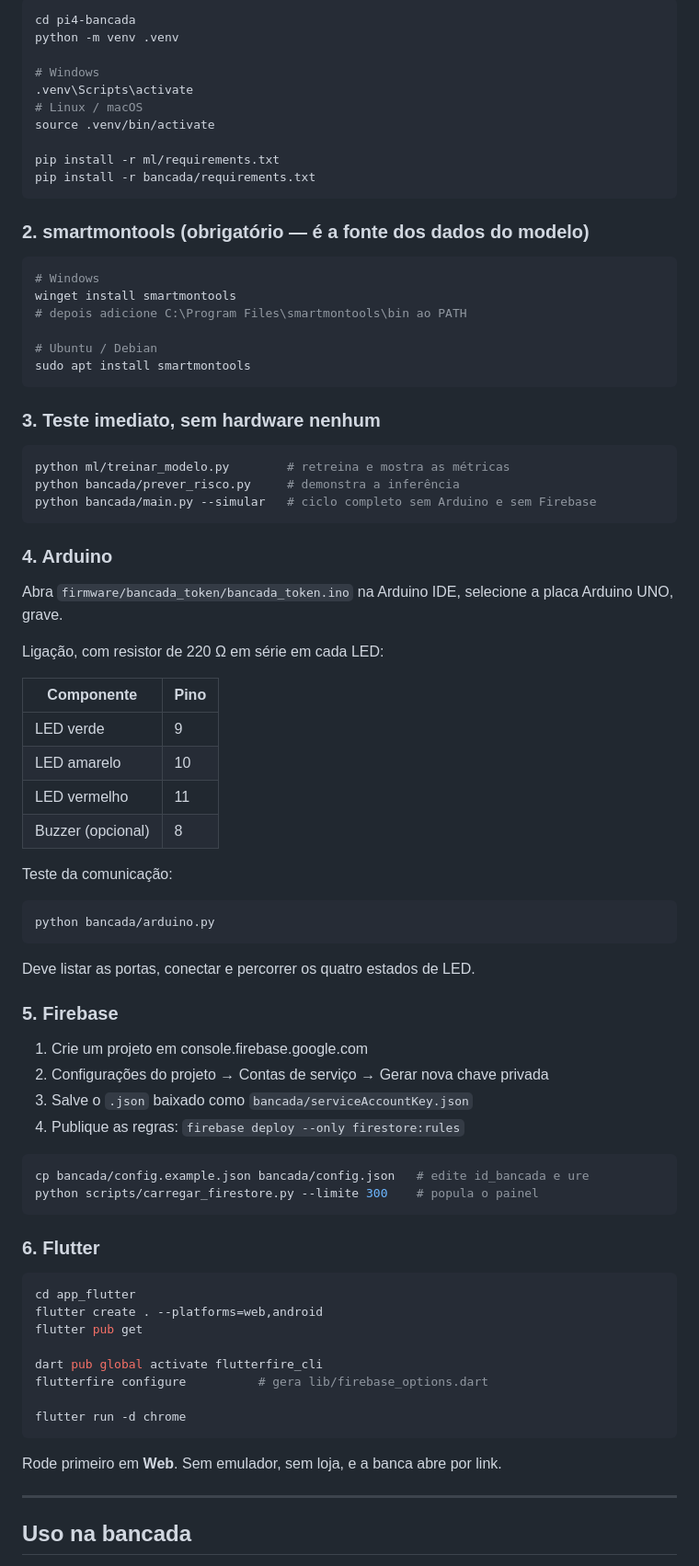
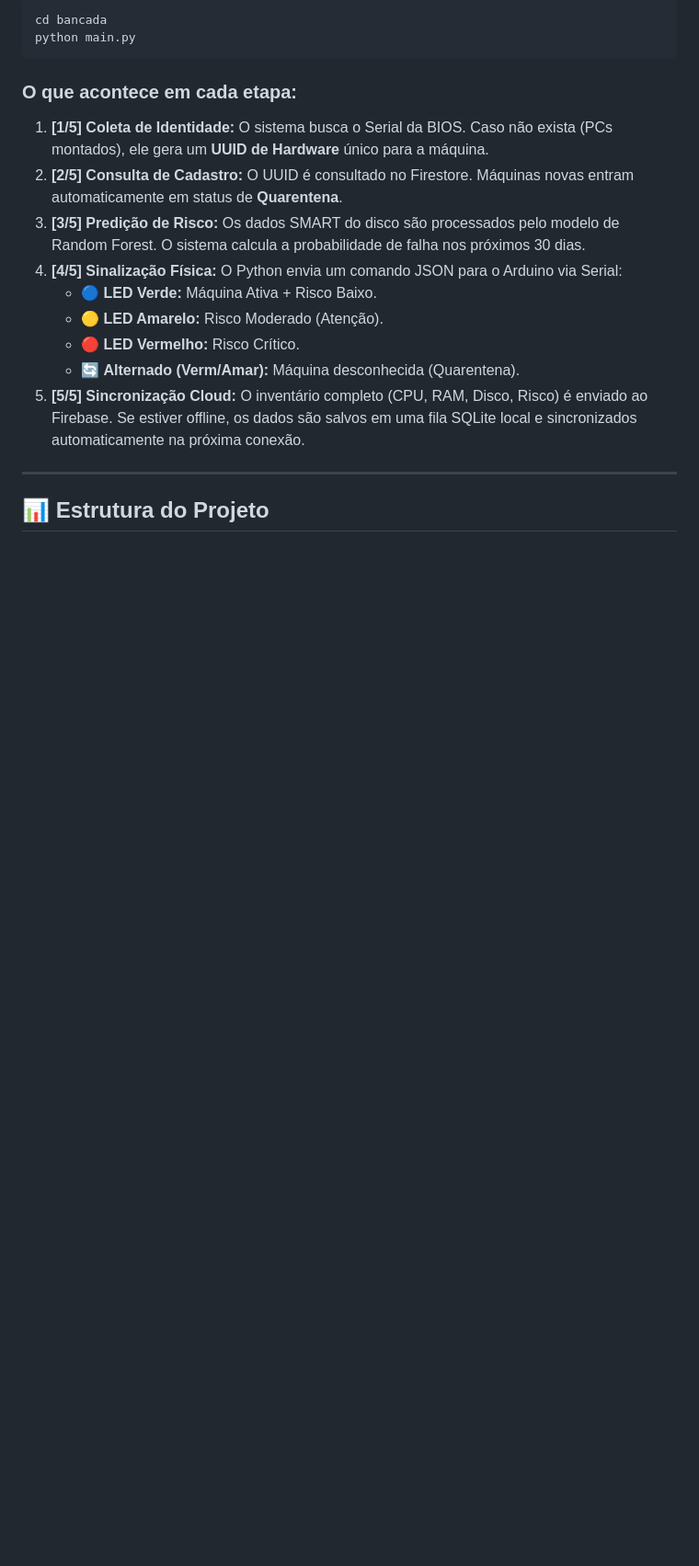
Before and after one commit to EliasIsac1996/PROJETOUNIVESPIV, a Markdown page: README.md, the part around one of its changes. Shown at 92% size. Drawn GitHub-style; blank space fills up the shorter version.

````diff
--- a/README.md
+++ b/README.md
@@ -81,85 +53,21 @@ pi4-bancada/
 
 ```bash
-cd pi4-bancada
-python -m venv .venv
-
-# Windows
-.venv\Scripts\activate
-# Linux / macOS
-source .venv/bin/activate
-
-pip install -r ml/requirements.txt
-pip install -r bancada/requirements.txt
+cd bancada
+python main.py
 ```
 
-### 2. smartmontools (obrigatório — é a fonte dos dados do modelo)
-
-```bash
-# Windows
-winget install smartmontools
-# depois adicione C:\Program Files\smartmontools\bin ao PATH
-
-# Ubuntu / Debian
-sudo apt install smartmontools
-```
-
-### 3. Teste imediato, sem hardware nenhum
-
-```bash
-python ml/treinar_modelo.py        # retreina e mostra as métricas
-python bancada/prever_risco.py     # demonstra a inferência
-python bancada/main.py --simular   # ciclo completo sem Arduino e sem Firebase
-```
-
-### 4. Arduino
-
-Abra `firmware/bancada_token/bancada_token.ino` na Arduino IDE, selecione a placa Arduino UNO, grave.
-
-Ligação, com resistor de 220 Ω em série em cada LED:
-
-| Componente | Pino |
-|---|---|
-| LED verde | 9 |
-| LED amarelo | 10 |
-| LED vermelho | 11 |
-| Buzzer (opcional) | 8 |
-
-Teste da comunicação:
-
-```bash
-python bancada/arduino.py
-```
-
-Deve listar as portas, conectar e percorrer os quatro estados de LED.
-
-### 5. Firebase
-
-1. Crie um projeto em console.firebase.google.com
-2. Configurações do projeto → Contas de serviço → Gerar nova chave privada
-3. Salve o `.json` baixado como `bancada/serviceAccountKey.json`
-4. Publique as regras: `firebase deploy --only firestore:rules`
-
-```bash
-cp bancada/config.example.json bancada/config.json   # edite id_bancada e ure
-python scripts/carregar_firestore.py --limite 300    # popula o painel
-```
-
-### 6. Flutter
-
-```bash
-cd app_flutter
-flutter create . --platforms=web,android
-flutter pub get
-
-dart pub global activate flutterfire_cli
-flutterfire configure          # gera lib/firebase_options.dart
-
-flutter run -d chrome
-```
-
-Rode primeiro em **Web**. Sem emulador, sem loja, e a banca abre por link.
+### O que acontece em cada etapa:
+1.  **[1/5] Coleta de Identidade:** O sistema busca o Serial da BIOS. Caso não exista (PCs montados), ele gera um **UUID de Hardware** único para a máquina.
+2.  **[2/5] Consulta de Cadastro:** O UUID é consultado no Firestore. Máquinas novas entram automaticamente em status de **Quarentena**.
+3.  **[3/5] Predição de Risco:** Os dados SMART do disco são processados pelo modelo de Random Forest. O sistema calcula a probabilidade de falha nos próximos 30 dias.
+4.  **[4/5] Sinalização Física:** O Python envia um comando JSON para o Arduino via Serial:
+    *   🔵 **LED Verde:** Máquina Ativa + Risco Baixo.
+    *   🟡 **LED Amarelo:** Risco Moderado (Atenção).
+    *   🔴 **LED Vermelho:** Risco Crítico.
+    *   🔄 **Alternado (Verm/Amar):** Máquina desconhecida (Quarentena).
+5.  **[5/5] Sincronização Cloud:** O inventário completo (CPU, RAM, Disco, Risco) é enviado ao Firebase. Se estiver offline, os dados são salvos em uma fila SQLite local e sincronizados automaticamente na próxima conexão.
 
 ---
 
-## Uso na bancada
+## 📊 Estrutura do Projeto
 
````
Also changed, not shown: other parts of README.md (+44 -113 lines).
